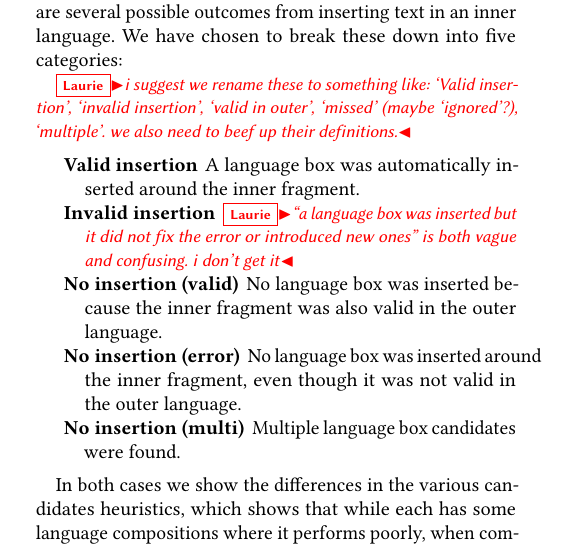
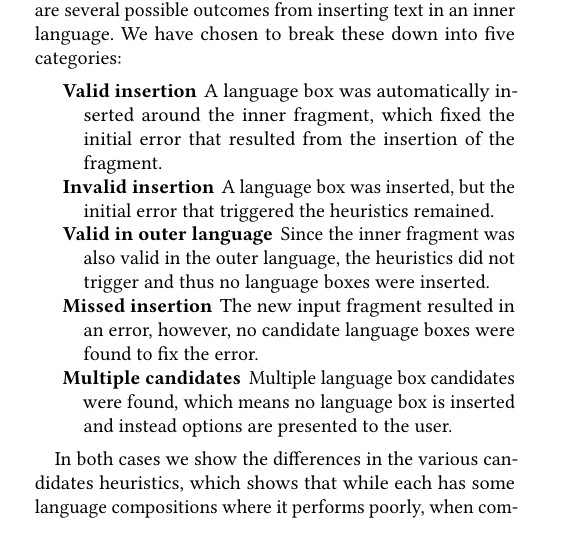
Before and after one commit to softdevteam/auto_lbox_paper, a LaTeX paper (auto_lbox.tex): part of one column of page 10 of 13, cut so that both start at the same text. Compiled offline with pdfLaTeX.

Commit message:
Describe the different outcomes

```diff
--- a/auto_lbox.tex
+++ b/auto_lbox.tex
@@ -1172,15 +1172,12 @@ and~\ref{tbl:breakdown}.
 
 From a user perspective, the major question to be answered is: do automatic language boxes work well in most cases? Answering this is not completely trivial, because there are several possible outcomes from inserting text in an inner language. We have chosen to break these down into five categories:
 
-\laurie{i suggest we rename these to something like: `Valid insertion',
-`invalid insertion', `valid in outer', `missed' (maybe `ignored'?), `multiple'.
-we also need to beef up their definitions.}
 \begin{description*}
-  \item[Valid insertion] A language box was automatically inserted around the inner fragment.
-  \item[Invalid insertion] \laurie{``a language box was inserted but it did not fix the error or introduced new ones'' is both vague and confusing. i don't get it}
-  \item[No insertion (valid)] No language box was inserted because the inner fragment was also valid in the outer language.
-  \item[No insertion (error)] No language box was inserted around the inner fragment, even though it was not valid in the outer language.
-  \item[No insertion (multi)] Multiple language box candidates were found.
+  \item[Valid insertion] A language box was automatically inserted around the inner fragment, which fixed the initial error that resulted from the insertion of the fragment.
+  \item[Invalid insertion] A language box was inserted, but the initial error that triggered the heuristics remained.
+  \item[Valid in outer language] Since the inner fragment was also valid in the outer language, the heuristics did not trigger and thus no language boxes were inserted.
+  \item[Missed insertion] The new input fragment resulted in an error, however, no candidate language boxes were found to fix the error.
+  \item[Multiple candidates] Multiple language box candidates were found, which means no language box is inserted and instead options are presented to the user.
 \end{description*}
 
 In both cases we show
```
